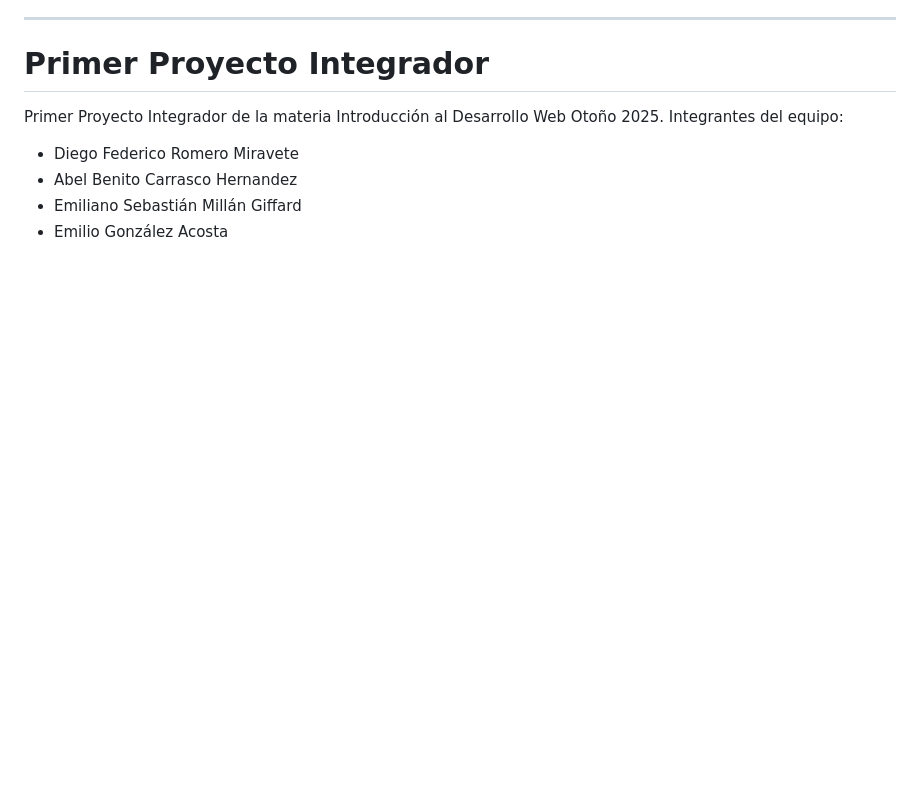
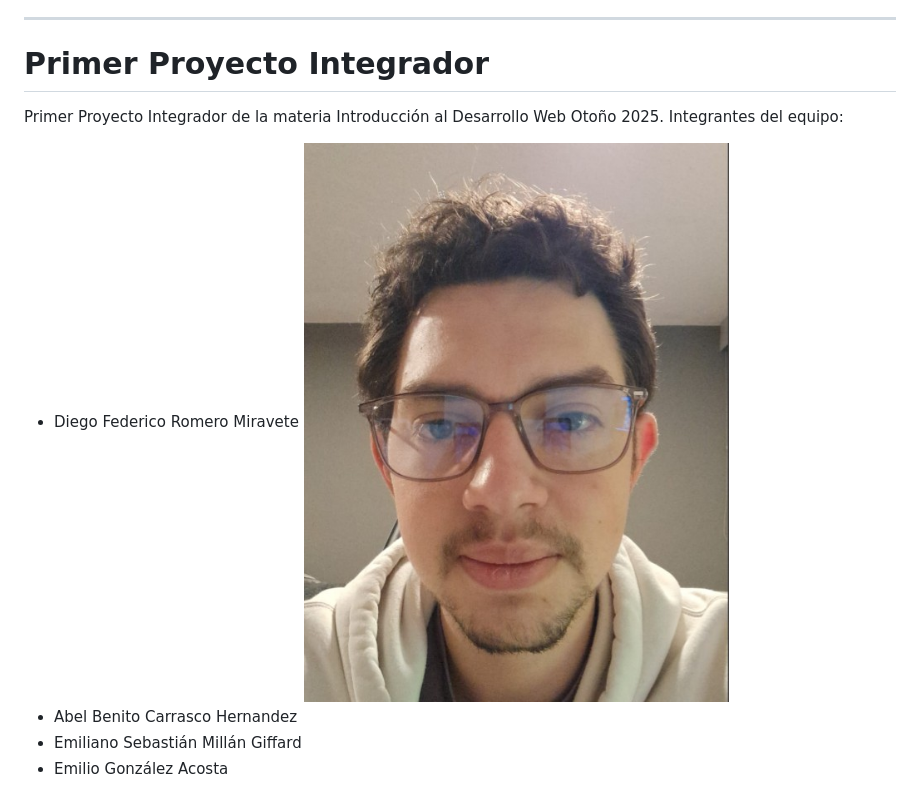
Before and after one commit to Diego-FRM/Primer_Proyecto_Integrador, a Markdown page: README.md, the part around the change. Rendered like a GitHub page; pictures changed too: IMG/Foto_Diego_Federico.jpg (added); blank space fills up the shorter version.

```diff
--- a/README.md
+++ b/README.md
@@ -135,6 +135,7 @@ La arquitectura está diseñada para ejecutarse localmente y demostrar la intera
 Primer Proyecto Integrador de la materia Introducción al Desarrollo Web Otoño 2025.
 Integrantes del equipo:
 - Diego Federico Romero Miravete
+![Foto](IMG/Foto_Diego_Federico.jpg)
 - Abel Benito Carrasco Hernandez
 - Emiliano Sebastián Millán Giffard
 - Emilio González Acosta
```
Also changed, not shown: 12 other files.
